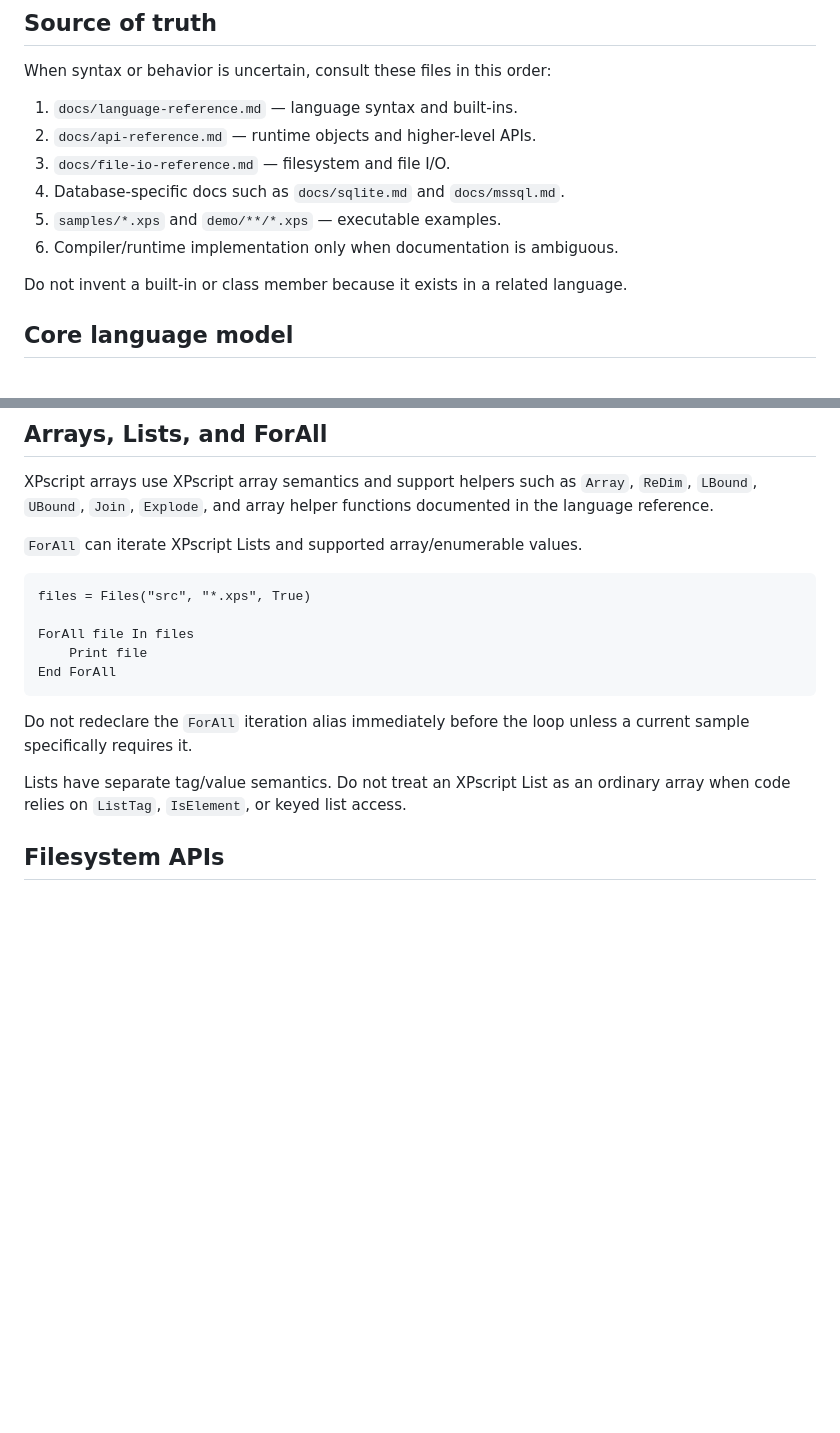
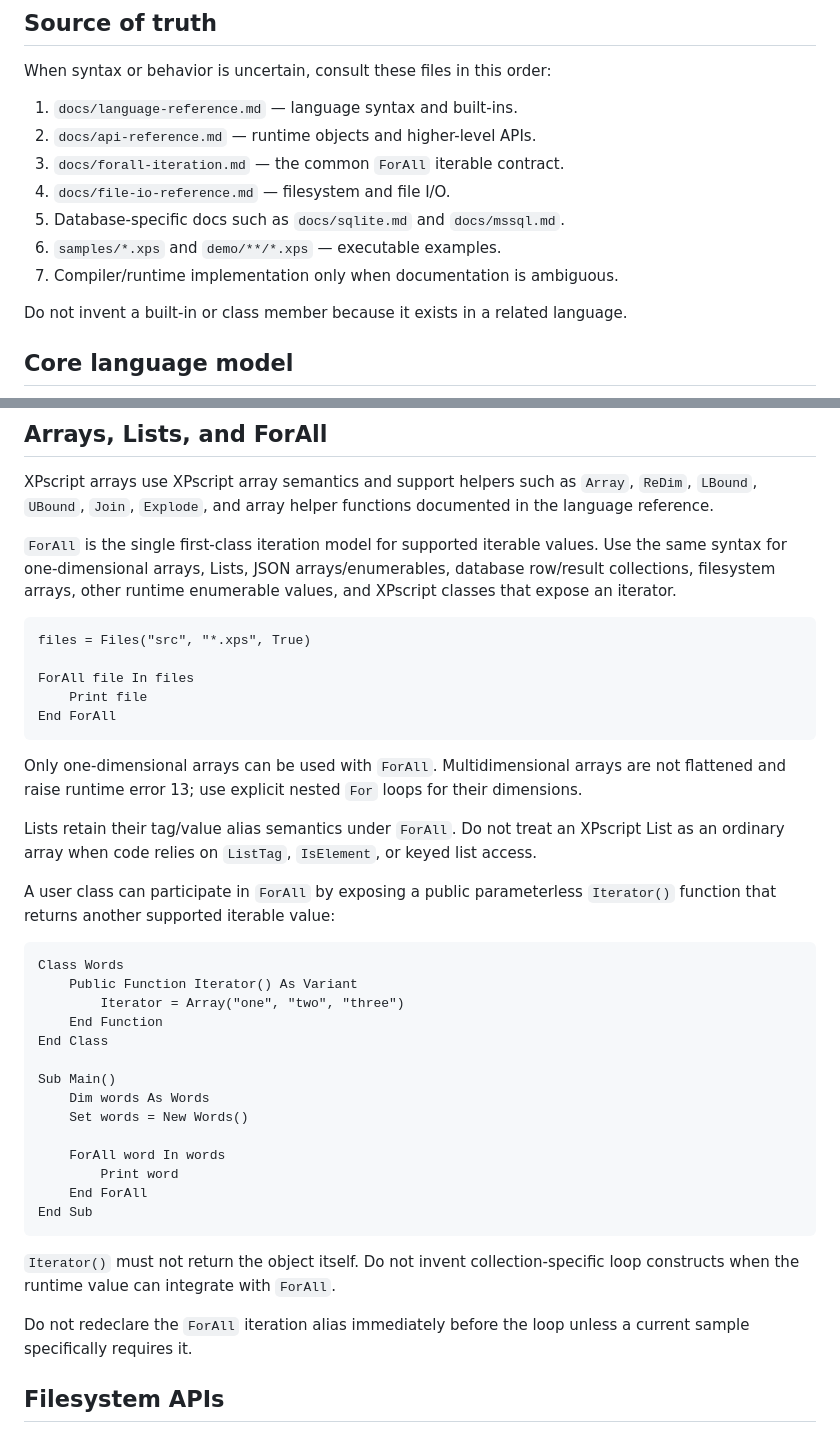
Before and after one commit to xpagedeveloper/XPscript, a Markdown page: skills/xpscript-programming/SKILL.md, 2 parts joined by grey strips. Drawn GitHub-style; blank space fills up the shorter version.

Commit message:
Rebase ForAll LLM guidance onto latest main

````diff
--- a/skills/xpscript-programming/SKILL.md
+++ b/skills/xpscript-programming/SKILL.md
@@ -12,10 +12,11 @@ When syntax or behavior is uncertain, consult these files in this order:
 
 1. `docs/language-reference.md` — language syntax and built-ins.
 2. `docs/api-reference.md` — runtime objects and higher-level APIs.
-3. `docs/file-io-reference.md` — filesystem and file I/O.
-4. Database-specific docs such as `docs/sqlite.md` and `docs/mssql.md`.
-5. `samples/*.xps` and `demo/**/*.xps` — executable examples.
-6. Compiler/runtime implementation only when documentation is ambiguous.
+3. `docs/forall-iteration.md` — the common `ForAll` iterable contract.
+4. `docs/file-io-reference.md` — filesystem and file I/O.
+5. Database-specific docs such as `docs/sqlite.md` and `docs/mssql.md`.
+6. `samples/*.xps` and `demo/**/*.xps` — executable examples.
+7. Compiler/runtime implementation only when documentation is ambiguous.
 
 Do not invent a built-in or class member because it exists in a related language.
 
@@ -93,7 +94,7 @@ When using XPDB or XPAI, follow the exact constructor/member names shown by the
 
 XPscript arrays use XPscript array semantics and support helpers such as `Array`, `ReDim`, `LBound`, `UBound`, `Join`, `Explode`, and array helper functions documented in the language reference.
 
-`ForAll` can iterate XPscript Lists and supported array/enumerable values.
+`ForAll` is the single first-class iteration model for supported iterable values. Use the same syntax for one-dimensional arrays, Lists, JSON arrays/enumerables, database row/result collections, filesystem arrays, other runtime enumerable values, and XPscript classes that expose an iterator.
 
 ```xpscript
 files = Files("src", "*.xps", True)
@@ -103,9 +104,32 @@ ForAll file In files
 End ForAll
 ```
 
+Only one-dimensional arrays can be used with `ForAll`. Multidimensional arrays are not flattened and raise runtime error 13; use explicit nested `For` loops for their dimensions.
+
+Lists retain their tag/value alias semantics under `ForAll`. Do not treat an XPscript List as an ordinary array when code relies on `ListTag`, `IsElement`, or keyed list access.
+
+A user class can participate in `ForAll` by exposing a public parameterless `Iterator()` function that returns another supported iterable value:
+
+```xpscript
+Class Words
+    Public Function Iterator() As Variant
+        Iterator = Array("one", "two", "three")
+    End Function
+End Class
+
+Sub Main()
+    Dim words As Words
+    Set words = New Words()
+
+    ForAll word In words
+        Print word
+    End ForAll
+End Sub
+```
+
+`Iterator()` must not return the object itself. Do not invent collection-specific loop constructs when the runtime value can integrate with `ForAll`.
+
 Do not redeclare the `ForAll` iteration alias immediately before the loop unless a current sample specifically requires it.
-
-Lists have separate tag/value semantics. Do not treat an XPscript List as an ordinary array when code relies on `ListTag`, `IsElement`, or keyed list access.
 
 ## Filesystem APIs
 
````
Also changed, not shown: other parts of skills/xpscript-programming/SKILL.md (+8 -6 lines).
